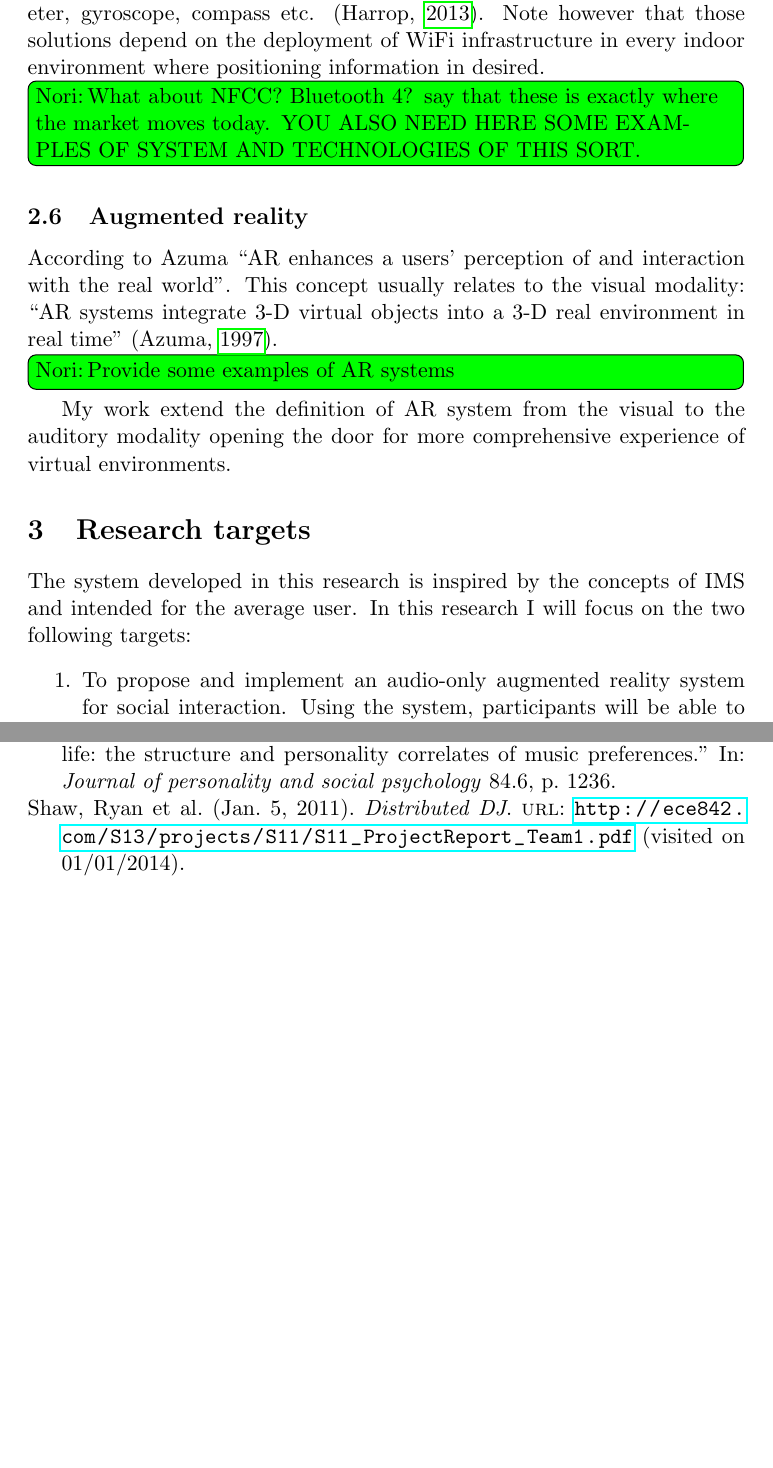
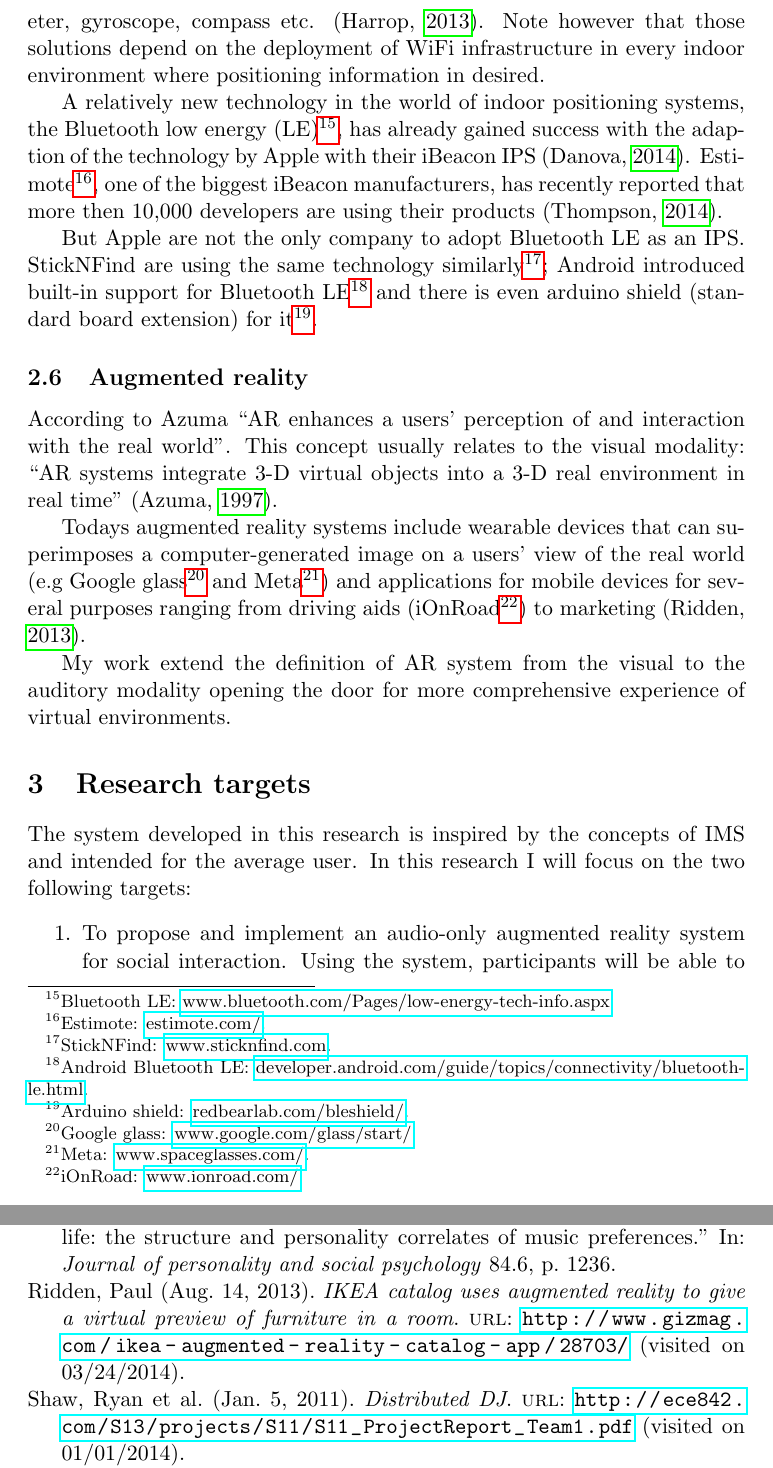
Before and after one commit to Nagasaki45/MA, a LaTeX document (research_proposal.tex, which reads bibliography.bib): two parts of pages 7 and 22 of 23, joined at a grey line, cut so that both start at the same text, the shorter picture padded with empty space. Compiled offline with pdfLaTeX.

Commit message:
Adding AR examples and adding BT LE to IPS

```diff
--- a/bibliography.bib
+++ b/bibliography.bib
@@ -6,3 +6,6 @@
   number={4},
   pages={355--385},
   year={1997},
+}
+@online{ikea,
+  title={IKEA catalog uses augmented reality to give a virtual preview of furniture in a room},
@@ -9,3 +15,4 @@
+  url={http://www.gizmag.com/ikea-augmented-reality-catalog-app/28703/},
 }
 @article{hargreaves99,
   title={The functions of music in everyday life: Redefining the social in music psychology},
--- a/research_proposal.tex
+++ b/research_proposal.tex
@@ -167,14 +167,17 @@ Recent researches state that WiFi is a favored technology among IPS for mobile d
 WiFi based systems can also enhance accuracy by applying inertial navigation using additional sensors of the device such as accelerometer, gyroscope, compass etc. (\cite{web:harrop}).
 Note however that those solutions depend on the deployment of WiFi infrastructure in every indoor environment where positioning information in desired.
 
-\noriinline{What about NFCC? Bluetooth 4? say that these is exactly where the market moves today. YOU ALSO NEED HERE SOME EXAMPLES OF SYSTEM AND TECHNOLOGIES OF THIS SORT.}
+A relatively new technology in the world of indoor positioning systems, the Bluetooth low energy (LE)\footnote{Bluetooth LE: \href{http://www.bluetooth.com/Pages/low-energy-tech-info.aspx}{www.bluetooth.com/Pages/low-energy-tech-info.aspx}}, has already gained success with the adaption of the technology by Apple with their iBeacon IPS (\cite{web:danova}).
+Estimote\footnote{Estimote: \href{http://estimote.com/}{estimote.com/}.}, one of the biggest iBeacon manufacturers, has recently reported that more then 10,000 developers are using their products (\cite{web:thompson}).
+
+But Apple are not the only company to adopt Bluetooth LE as an IPS. StickNFind are using the same technology similarly\footnote{StickNFind: \href{https://www.sticknfind.com}{www.sticknfind.com}.}; Android introduced built-in support for Bluetooth LE\footnote{Android Bluetooth LE: \href{http://developer.android.com/guide/topics/connectivity/bluetooth-le.html}{developer.android.com/guide/topics/connectivity/bluetooth-le.html}.} and there is even arduino shield (standard board extension) for it\footnote{Arduino shield: \href{http://redbearlab.com/bleshield/}{redbearlab.com/bleshield/}.}.
 
 \subsection{Augmented reality}
 
 According to Azuma ``AR enhances a users' perception of and interaction with the real world''.
 This concept usually relates to the visual modality: ``AR systems integrate 3-D virtual objects into a 3-D real environment in real time'' (\cite{azuma97}).
 
-\noriinline{Provide some examples of AR systems}
+Todays augmented reality systems include wearable devices that can superimposes a computer-generated image on a users' view of the real world (e.g\ Google glass\footnote{Google glass: \href{http://www.google.com/glass/start/}{www.google.com/glass/start/}.} and Meta\footnote{Meta: \href{https://www.spaceglasses.com/}{www.spaceglasses.com/}.}) and applications for mobile devices for several purposes ranging from driving aids (iOnRoad\footnote{iOnRoad: \href{http://www.ionroad.com/}{www.ionroad.com/}.}) to marketing (\cite{ikea}).
 
 My work extend the definition of AR system from the visual to the auditory modality opening the door for more comprehensive experience of virtual environments.
 
```
Also changed, not shown: bibliography.bib (17 more changed lines).
